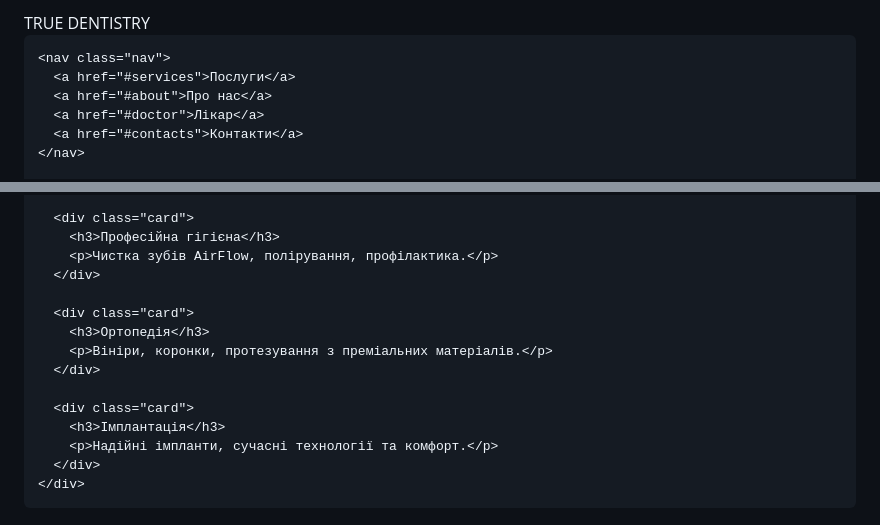
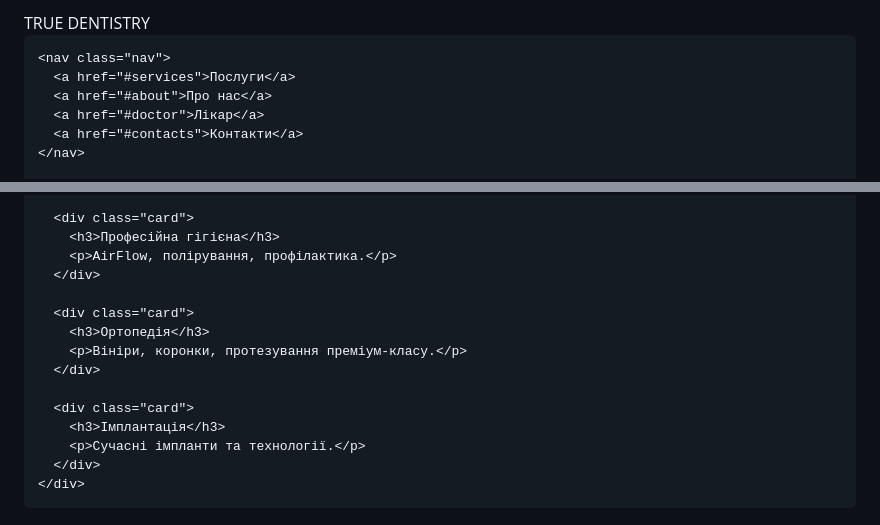
Before and after one commit to kistya8044-beep/true-dentistry, a Markdown page: README.md, 2 parts joined by grey strips. GitHub-like rendering.

```diff
--- a/README.md
+++ b/README.md
@@ -14,7 +14,7 @@
       line-height: 1.6;
     }
 
-    /* ПРЕМІАЛЬНА КОЛІРНА ТЕМА */
+    /* КОЛІРНА ТЕМА */
     :root {
       --gold: #E2C28F;
       --dark: #0A0F1A;
@@ -221,17 +221,17 @@
 
       <div class="card">
         <h3>Професійна гігієна</h3>
-        <p>Чистка зубів AirFlow, полірування, профілактика.</p>
+        <p>AirFlow, полірування, профілактика.</p>
       </div>
 
       <div class="card">
         <h3>Ортопедія</h3>
-        <p>Вініри, коронки, протезування з преміальних матеріалів.</p>
+        <p>Вініри, коронки, протезування преміум-класу.</p>
       </div>
 
       <div class="card">
         <h3>Імплантація</h3>
-        <p>Надійні імпланти, сучасні технології та комфорт.</p>
+        <p>Сучасні імпланти та технології.</p>
       </div>
     </div>
   </section>
```
Also changed, not shown: other parts of README.md (+10 -2 lines).
